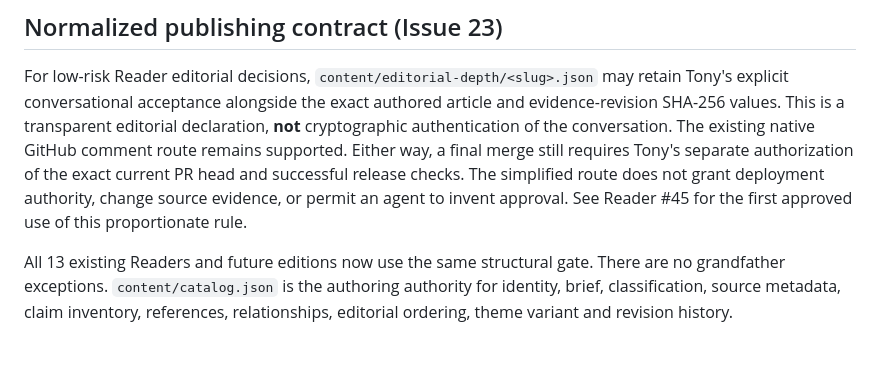
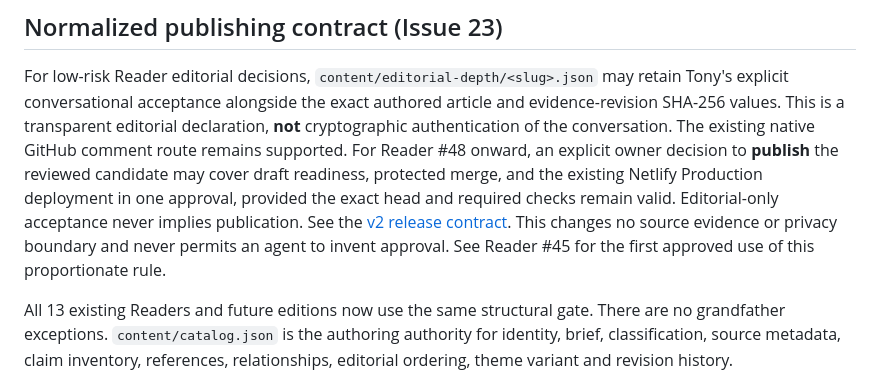
Before and after one commit to pinklon/ghostmesh-readers, a Markdown page: README.md, the part around the change. GitHub-like rendering; blank space fills up the shorter version.

```diff
--- a/README.md
+++ b/README.md
@@ -57,11 +57,13 @@ For low-risk Reader editorial decisions, `content/editorial-depth/<slug>.json`
 may retain Tony's explicit conversational acceptance alongside the exact authored
 article and evidence-revision SHA-256 values. This is a transparent editorial
 declaration, **not** cryptographic authentication of the conversation. The
-existing native GitHub comment route remains supported. Either way, a final
-merge still requires Tony's separate authorization of the exact current PR
-head and successful release checks. The simplified route does not grant
-deployment authority, change source evidence, or permit an agent to invent
-approval. See Reader #45 for the first approved use of this proportionate rule.
+existing native GitHub comment route remains supported. For Reader #48 onward, an explicit owner decision to **publish** the reviewed
+candidate may cover draft readiness, protected merge, and the existing Netlify
+Production deployment in one approval, provided the exact head and required
+checks remain valid. Editorial-only acceptance never implies publication.
+See the [v2 release contract](docs/READER_RELEASE_RUNBOOK.md#reader-release-contract-v2-owner-approved-november-9-2026).
+This changes no source evidence or privacy boundary and never permits an agent
+to invent approval. See Reader #45 for the first approved use of this proportionate rule.
 
 All 13 existing Readers and future editions now use the same structural gate. There are no grandfather exceptions. `content/catalog.json` is the authoring authority for identity, brief, classification, source metadata, claim inventory, references, relationships, editorial ordering, theme variant and revision history. `content/readers/<slug>.html` retains the original analysis and source controls, with bounded generation slots. Edit these inputs, then run:
 
```
Also changed, not shown: docs/READER_RELEASE_RUNBOOK.md (+14 -2 lines).
